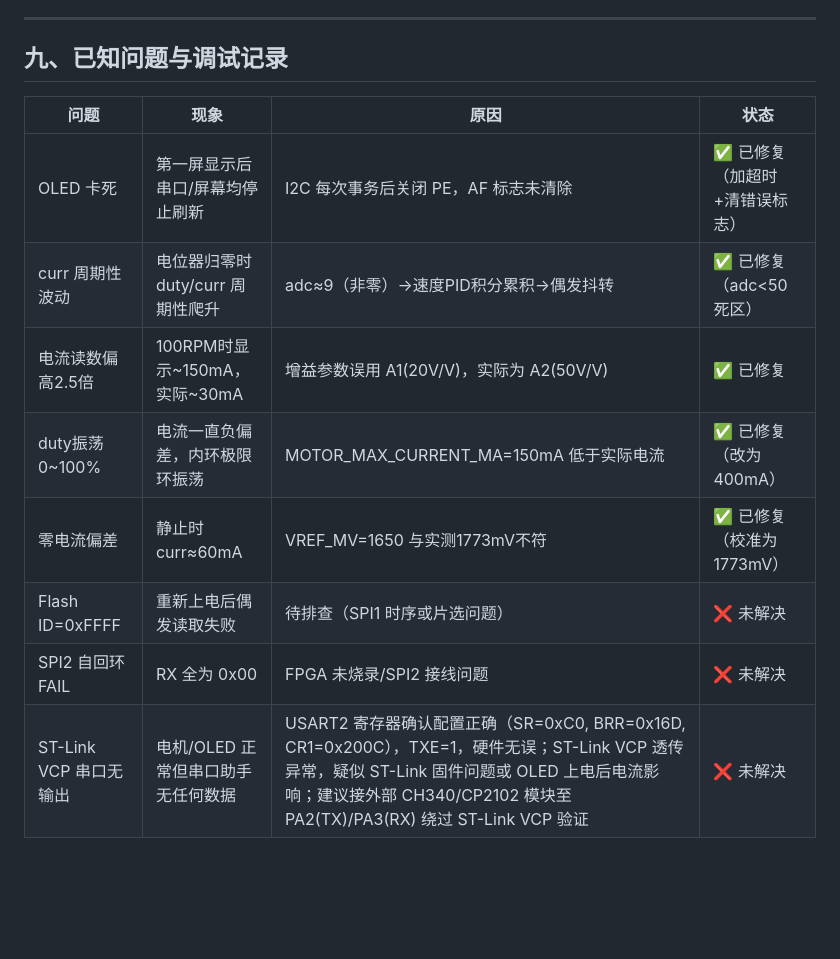
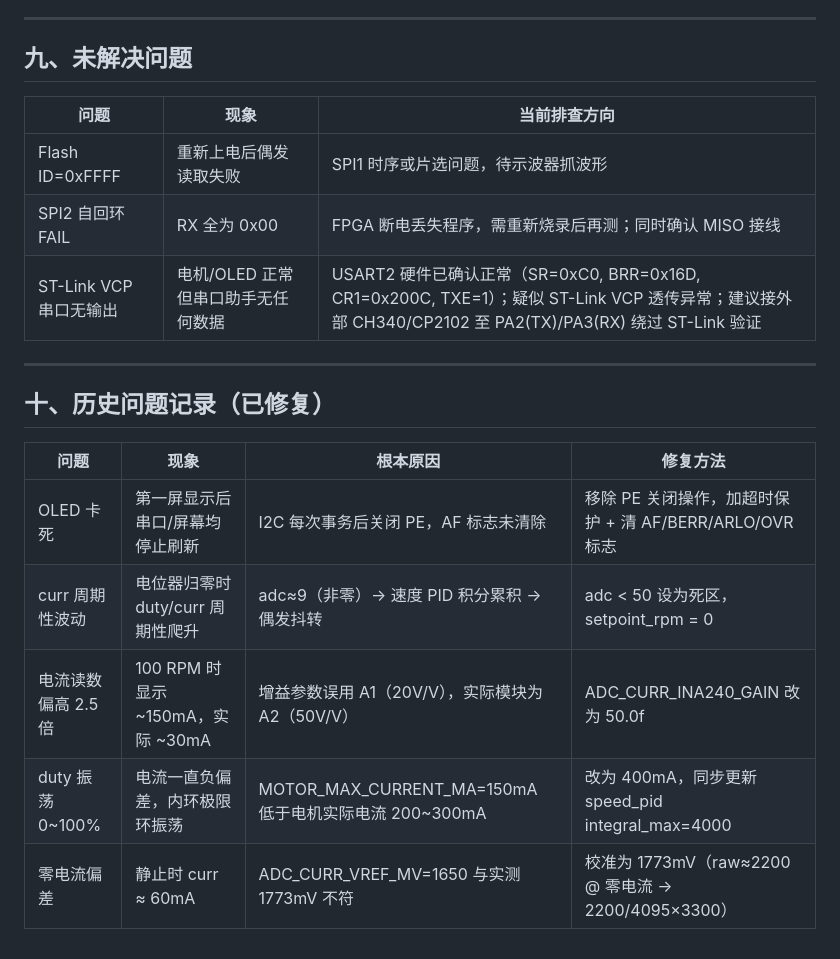
Before and after one commit to SnowRainyl/project, a Markdown page: KELI_MOTOR/MOTOR_TEST/硬件接线与调试记录.md, the part around the change. Rendered like a GitHub page; blank space fills up the shorter version.

Commit message:
docs: 重组已知问题章节，分离未解决与已修复记录
将已修复的5条问题移至新增"历史问题记录"章节，
"未解决问题"章节只保留3条待处理项，保持文档整洁。

Co-Authored-By: Claude Sonnet 4.6 <noreply@anthropic.com>

```diff
--- a/KELI_MOTOR/MOTOR_TEST/硬件接线与调试记录.md
+++ b/KELI_MOTOR/MOTOR_TEST/硬件接线与调试记录.md
@@ -189,15 +189,22 @@ I (mA)  = V_shunt / (增益 × 采样电阻)
 
 ---
 
-## 九、已知问题与调试记录
+## 九、未解决问题
 
-| 问题 | 现象 | 原因 | 状态 |
+| 问题 | 现象 | 当前排查方向 |
+|---|---|---|
+| Flash ID=0xFFFF | 重新上电后偶发读取失败 | SPI1 时序或片选问题，待示波器抓波形 |
+| SPI2 自回环FAIL | RX 全为 0x00 | FPGA 断电丢失程序，需重新烧录后再测；同时确认 MISO 接线 |
+| ST-Link VCP 串口无输出 | 电机/OLED 正常但串口助手无任何数据 | USART2 硬件已确认正常（SR=0xC0, BRR=0x16D, CR1=0x200C, TXE=1）；疑似 ST-Link VCP 透传异常；建议接外部 CH340/CP2102 至 PA2(TX)/PA3(RX) 绕过 ST-Link 验证 |
+
+---
+
+## 十、历史问题记录（已修复）
+
+| 问题 | 现象 | 根本原因 | 修复方法 |
 |---|---|---|---|
-| OLED 卡死 | 第一屏显示后串口/屏幕均停止刷新 | I2C 每次事务后关闭 PE，AF 标志未清除 | ✅ 已修复（加超时+清错误标志） |
-| curr 周期性波动 | 电位器归零时 duty/curr 周期性爬升 | adc≈9（非零）→速度PID积分累积→偶发抖转 | ✅ 已修复（adc<50死区） |
-| 电流读数偏高2.5倍 | 100RPM时显示~150mA，实际~30mA | 增益参数误用 A1(20V/V)，实际为 A2(50V/V) | ✅ 已修复 |
-| duty振荡0~100% | 电流一直负偏差，内环极限环振荡 | MOTOR_MAX_CURRENT_MA=150mA 低于实际电流 | ✅ 已修复（改为400mA） |
-| 零电流偏差 | 静止时 curr≈60mA | VREF_MV=1650 与实测1773mV不符 | ✅ 已修复（校准为1773mV） |
-| Flash ID=0xFFFF | 重新上电后偶发读取失败 | 待排查（SPI1 时序或片选问题） | ❌ 未解决 |
-| SPI2 自回环FAIL | RX 全为 0x00 | FPGA 未烧录/SPI2 接线问题 | ❌ 未解决 |
-| ST-Link VCP 串口无输出 | 电机/OLED 正常但串口助手无任何数据 | USART2 寄存器确认配置正确（SR=0xC0, BRR=0x16D, CR1=0x200C），TXE=1，硬件无误；ST-Link VCP 透传异常，疑似 ST-Link 固件问题或 OLED 上电后电流影响；建议接外部 CH340/CP2102 模块至 PA2(TX)/PA3(RX) 绕过 ST-Link VCP 验证 | ❌ 未解决 |
+| OLED 卡死 | 第一屏显示后串口/屏幕均停止刷新 | I2C 每次事务后关闭 PE，AF 标志未清除 | 移除 PE 关闭操作，加超时保护 + 清 AF/BERR/ARLO/OVR 标志 |
+| curr 周期性波动 | 电位器归零时 duty/curr 周期性爬升 | adc≈9（非零）→ 速度 PID 积分累积 → 偶发抖转 | adc < 50 设为死区，setpoint_rpm = 0 |
+| 电流读数偏高 2.5 倍 | 100 RPM 时显示 ~150mA，实际 ~30mA | 增益参数误用 A1（20V/V），实际模块为 A2（50V/V） | ADC_CURR_INA240_GAIN 改为 50.0f |
+| duty 振荡 0~100% | 电流一直负偏差，内环极限环振荡 | MOTOR_MAX_CURRENT_MA=150mA 低于电机实际电流 200~300mA | 改为 400mA，同步更新 speed_pid integral_max=4000 |
+| 零电流偏差 | 静止时 curr ≈ 60mA | ADC_CURR_VREF_MV=1650 与实测 1773mV 不符 | 校准为 1773mV（raw≈2200 @ 零电流 → 2200/4095×3300） |
```
